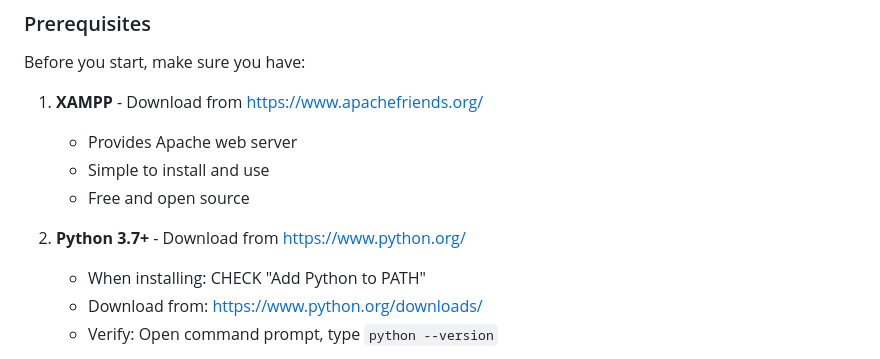
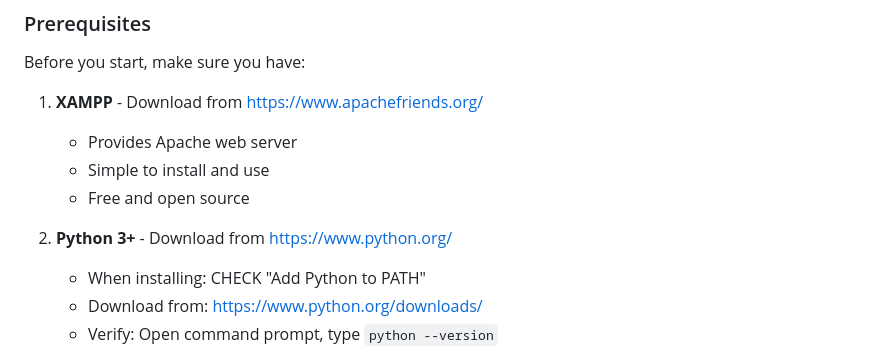
Before and after one commit to ReachTechllc/Group-11-AI-assignment-Fake-News-Detection, a Markdown page: README.md, the part around the change. Drawn GitHub-style.

Commit message:
Update Python version reference in README

```diff
--- a/README.md
+++ b/README.md
@@ -83,7 +83,7 @@ Before you start, make sure you have:
    - Simple to install and use
    - Free and open source
 
-2. **Python 3.7+** - Download from https://www.python.org/
+2. **Python 3+** - Download from https://www.python.org/
    - When installing: CHECK "Add Python to PATH"
    - Download from: https://www.python.org/downloads/
    - Verify: Open command prompt, type `python --version`
```
